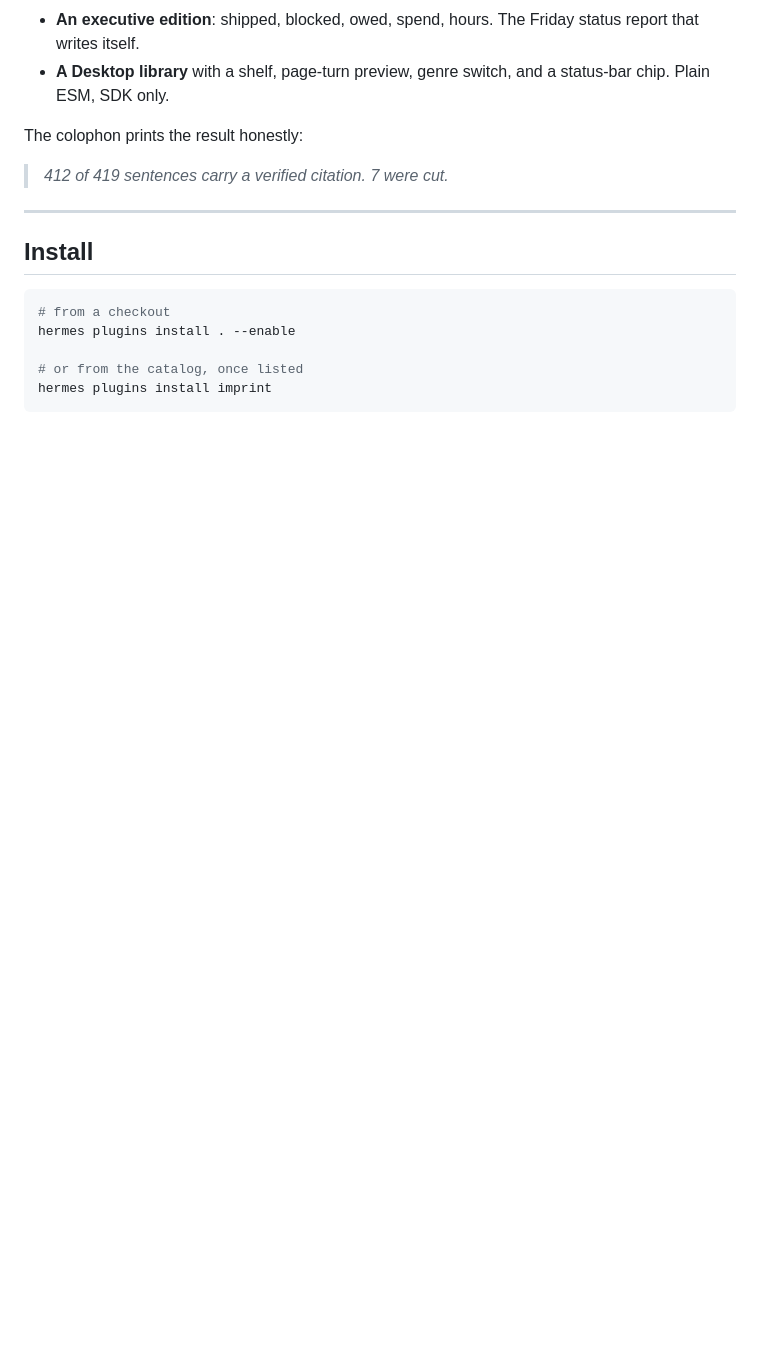
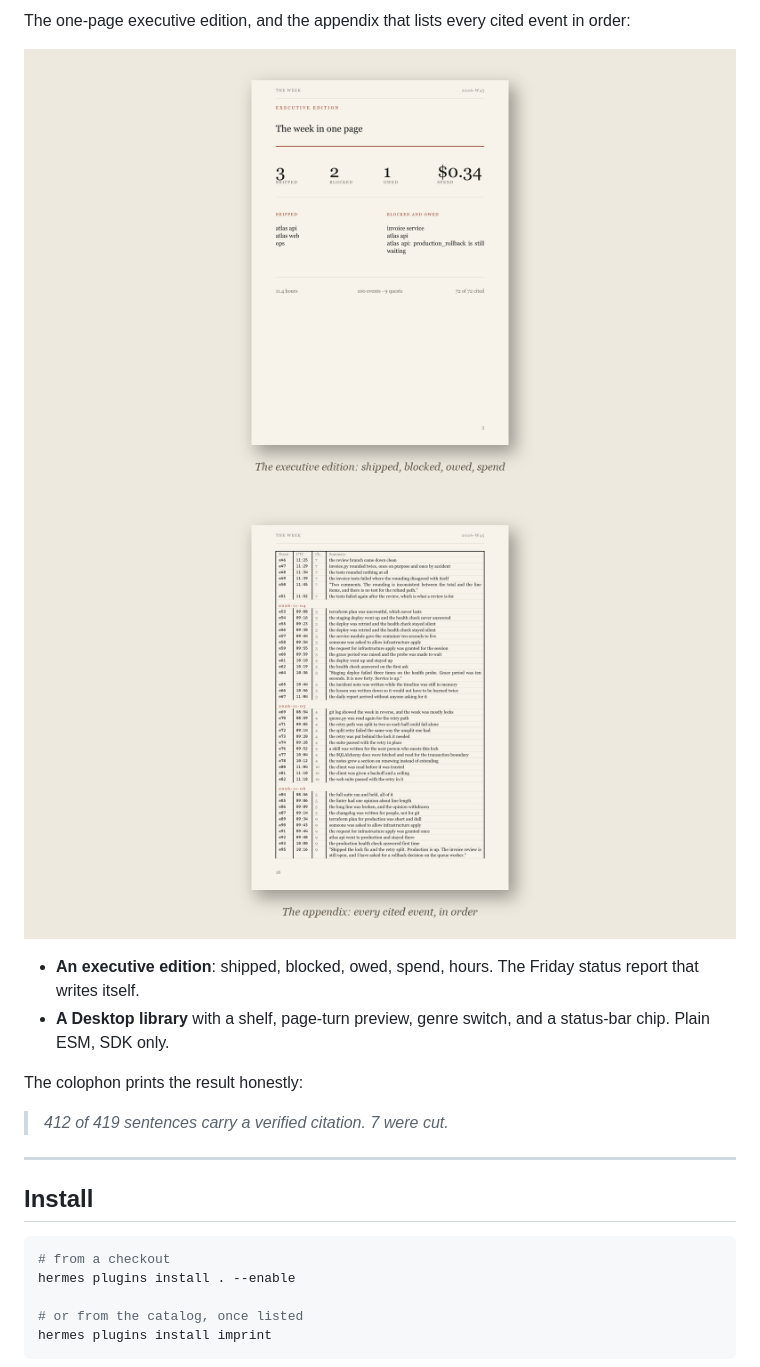
Before and after one commit to Frazzlesprite/hermes-imprint, a Markdown page: README.md, the part around one of its changes. GitHub-like rendering; pictures changed too: docs/shots/appendix.png (added), docs/shots/executive.png (added); blank space fills up the shorter version.

```diff
--- a/README.md
+++ b/README.md
@@ -49,3 +65,8 @@ rather than failing.
+The one-page executive edition, and the appendix that lists every cited event
+in order:
+
+![the executive edition](docs/shots/executive.png)
+![the appendix](docs/shots/appendix.png)
 - **An executive edition**: shipped, blocked, owed, spend, hours. The Friday
   status report that writes itself.
 - **A Desktop library** with a shelf, page-turn preview, genre switch, and a
```
Also changed, not shown: other parts of README.md (+16 -0 lines), docs/shots/chapter.png (added), docs/shots/colophon.png (added), docs/shots/compile.png (added), docs/shots/cover.png (added).
